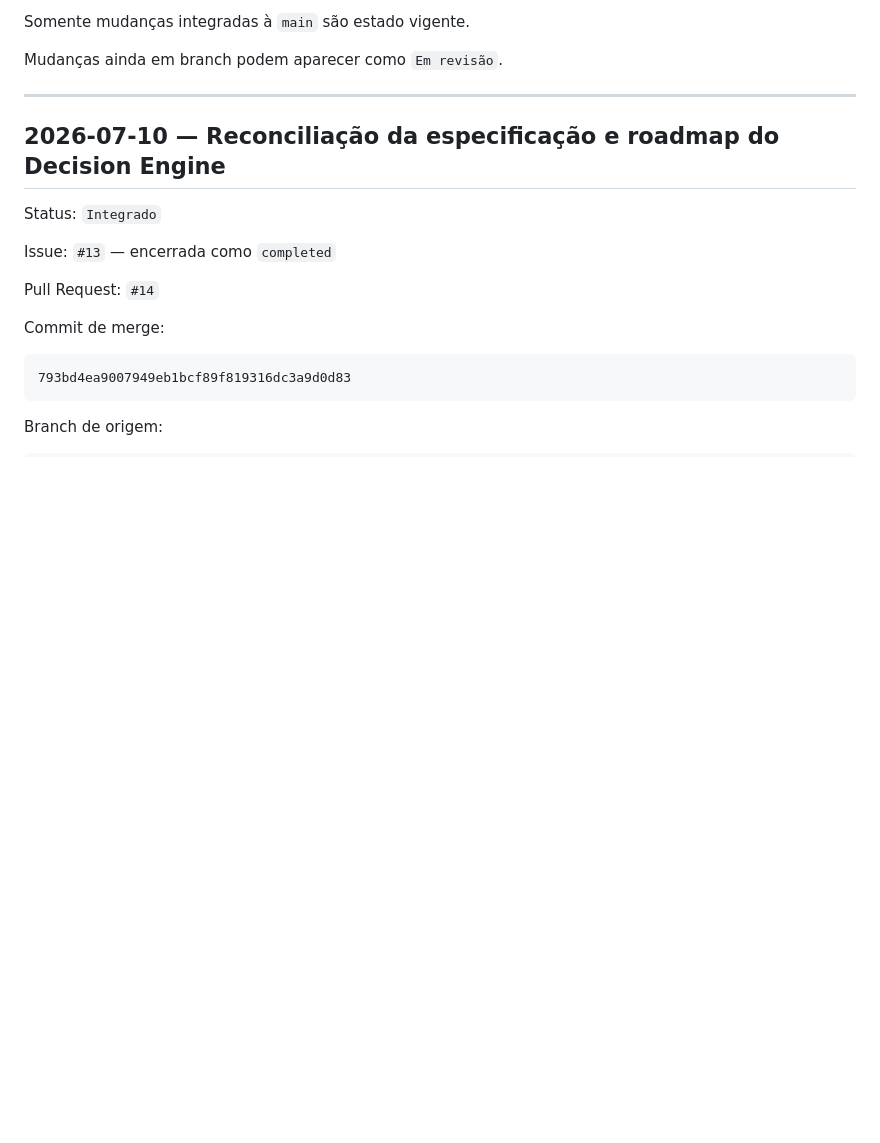
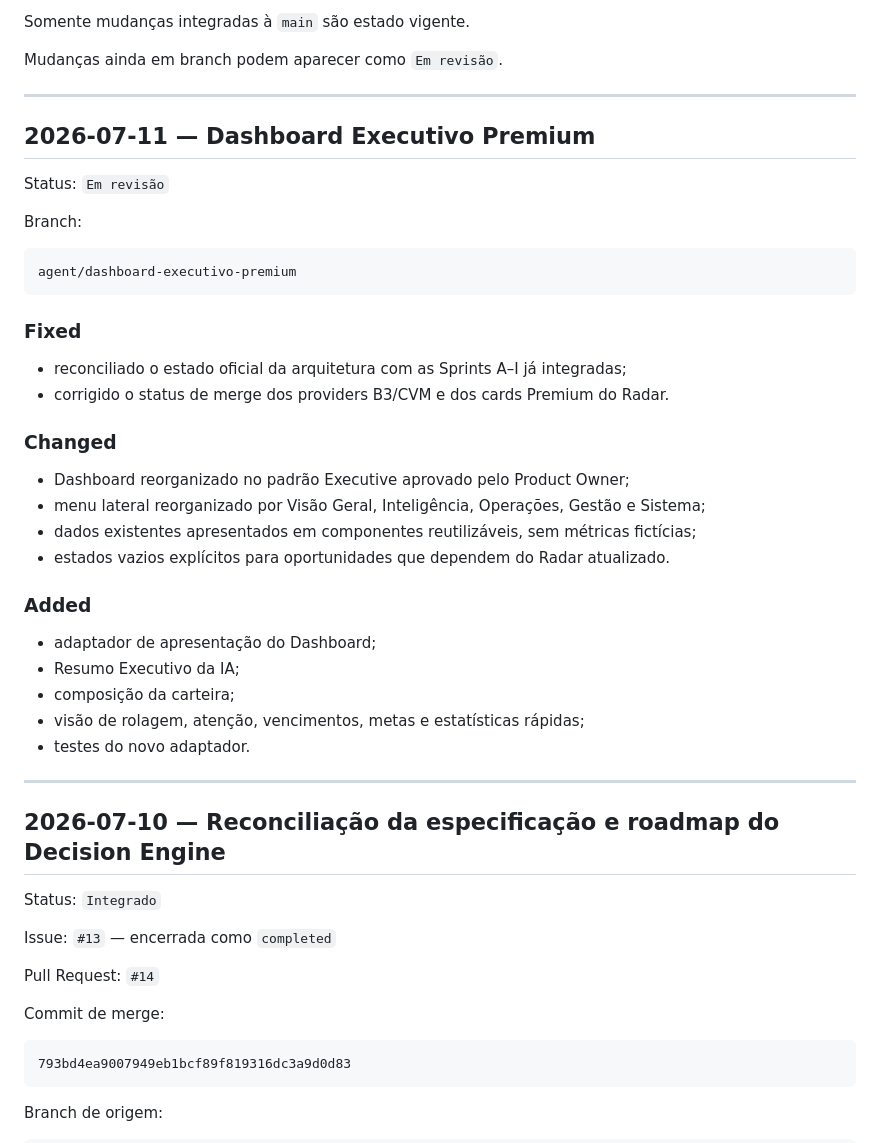
Before and after one commit to andrefcsj/FaculdadeMaria, a Markdown page: docs/CHANGELOG_DESENVOLVIMENTO.md, the part around the change. GitHub-like rendering; blank space fills up the shorter version.

Commit message:
Dashboard Executivo: atualiza docs/CHANGELOG_DESENVOLVIMENTO.md

````diff
--- a/docs/CHANGELOG_DESENVOLVIMENTO.md
+++ b/docs/CHANGELOG_DESENVOLVIMENTO.md
@@ -30,6 +30,38 @@ Categorias utilizadas:
 Somente mudanças integradas à `main` são estado vigente.
 
 Mudanças ainda em branch podem aparecer como `Em revisão`.
+
+---
+
+## 2026-07-11 — Dashboard Executivo Premium
+
+Status: `Em revisão`
+
+Branch:
+
+```text
+agent/dashboard-executivo-premium
+```
+
+### Fixed
+
+- reconciliado o estado oficial da arquitetura com as Sprints A–I já integradas;
+- corrigido o status de merge dos providers B3/CVM e dos cards Premium do Radar.
+
+### Changed
+
+- Dashboard reorganizado no padrão Executive aprovado pelo Product Owner;
+- menu lateral reorganizado por Visão Geral, Inteligência, Operações, Gestão e Sistema;
+- dados existentes apresentados em componentes reutilizáveis, sem métricas fictícias;
+- estados vazios explícitos para oportunidades que dependem do Radar atualizado.
+
+### Added
+
+- adaptador de apresentação do Dashboard;
+- Resumo Executivo da IA;
+- composição da carteira;
+- visão de rolagem, atenção, vencimentos, metas e estatísticas rápidas;
+- testes do novo adaptador.
 
 ---
 
````
